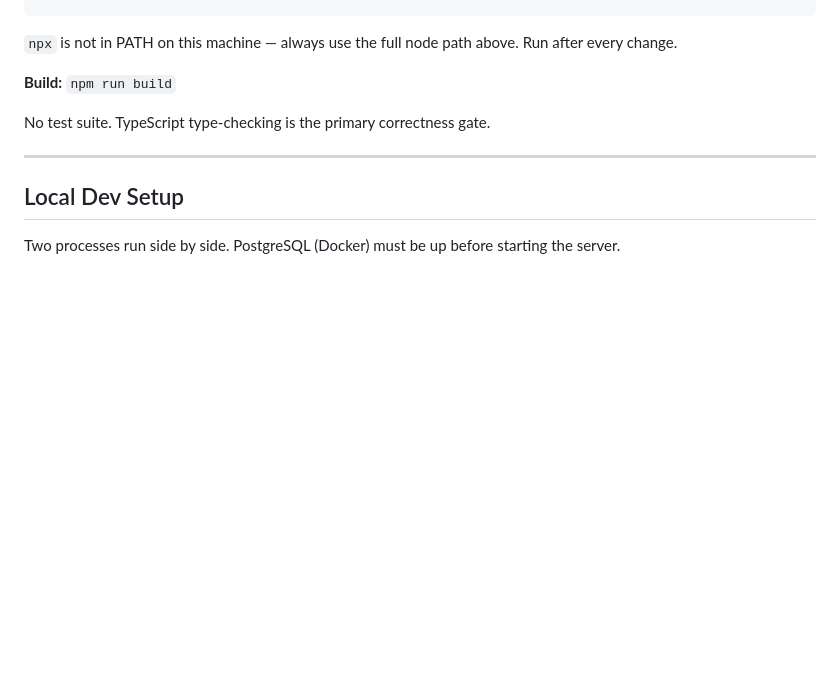
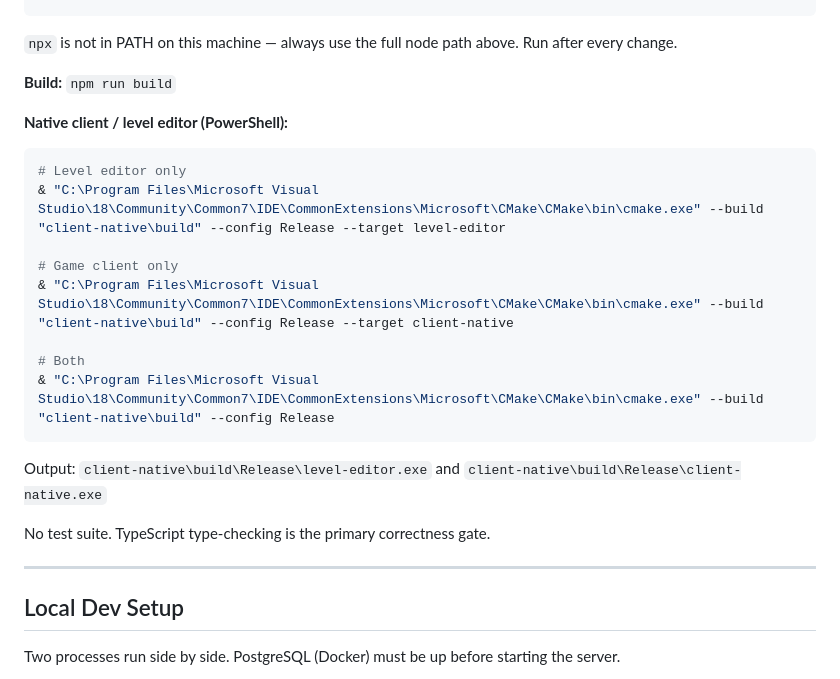
Before and after one commit to slugula/claude-mmo, a Markdown page: CLAUDE.md, the part around the change. Rendered like a GitHub page; blank space fills up the shorter version.

Commit message:
docs: add native client build commands to CLAUDE.md
Co-Authored-By: Claude Sonnet 4.6 <noreply@anthropic.com>

````diff
--- a/CLAUDE.md
+++ b/CLAUDE.md
@@ -24,6 +24,19 @@ Feature documentation lives in `docs/Features/`.
 `npx` is not in PATH on this machine — always use the full node path above. Run after every change.
 
 **Build:** `npm run build`
+
+**Native client / level editor (PowerShell):**
+```powershell
+# Level editor only
+& "C:\Program Files\Microsoft Visual Studio\18\Community\Common7\IDE\CommonExtensions\Microsoft\CMake\CMake\bin\cmake.exe" --build "client-native\build" --config Release --target level-editor
+
+# Game client only
+& "C:\Program Files\Microsoft Visual Studio\18\Community\Common7\IDE\CommonExtensions\Microsoft\CMake\CMake\bin\cmake.exe" --build "client-native\build" --config Release --target client-native
+
+# Both
+& "C:\Program Files\Microsoft Visual Studio\18\Community\Common7\IDE\CommonExtensions\Microsoft\CMake\CMake\bin\cmake.exe" --build "client-native\build" --config Release
+```
+Output: `client-native\build\Release\level-editor.exe` and `client-native\build\Release\client-native.exe`
 
 No test suite. TypeScript type-checking is the primary correctness gate.
 
````
